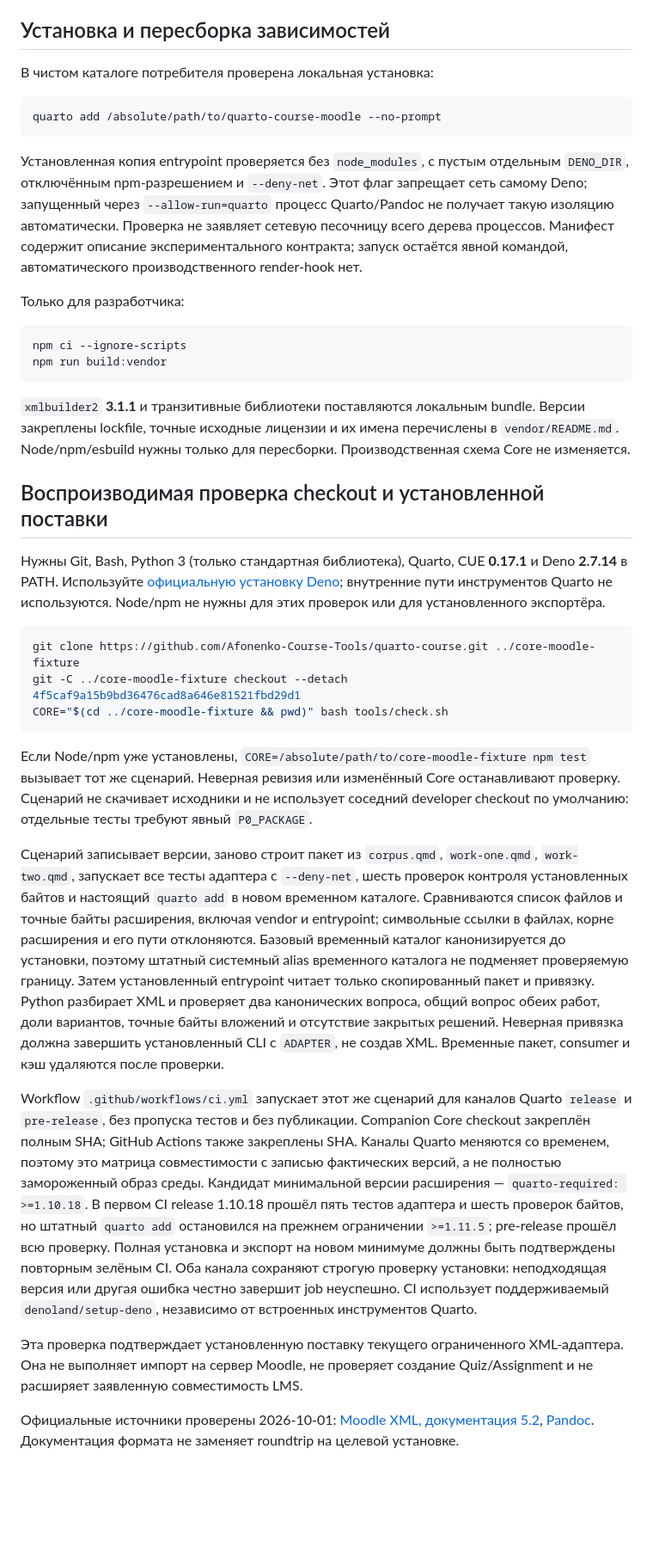
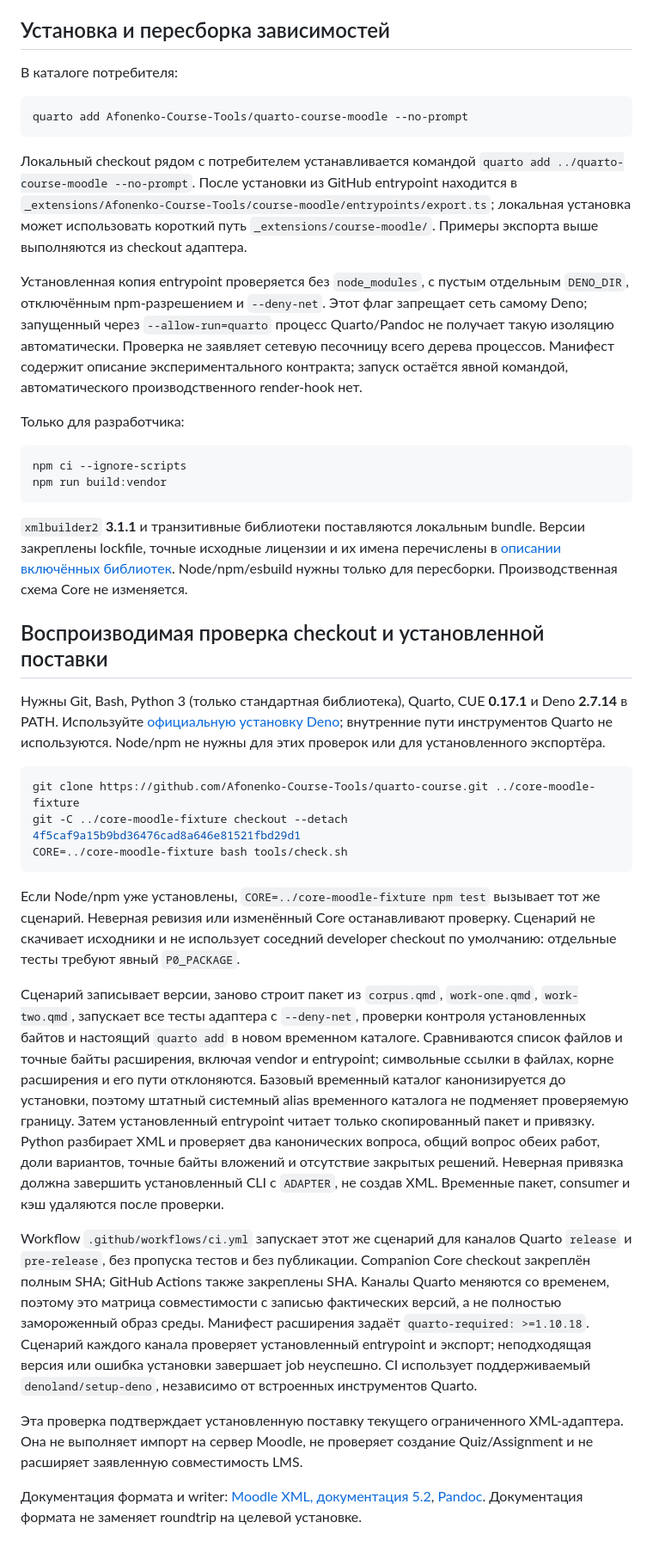
Before and after one commit to Afonenko-Course-Tools/quarto-course-moodle, a Markdown page: README.md, the part around one of its changes. Shown at 86% size. GitHub-like rendering; blank space fills up the shorter version.

Commit message:
docs: refresh authoring and local verification README [skip ci]

````diff
--- a/README.md
+++ b/README.md
@@ -48,11 +58,18 @@ P0_PACKAGE="$PWD/content-package.json" deno test --no-config --no-lock --no-npm
 
 ## Установка и пересборка зависимостей
 
-В чистом каталоге потребителя проверена локальная установка:
+В каталоге потребителя:
 
 ```sh
-quarto add /absolute/path/to/quarto-course-moodle --no-prompt
+quarto add Afonenko-Course-Tools/quarto-course-moodle --no-prompt
 ```
+
+Локальный checkout рядом с потребителем устанавливается командой
+`quarto add ../quarto-course-moodle --no-prompt`. После установки из GitHub
+entrypoint находится в
+`_extensions/Afonenko-Course-Tools/course-moodle/entrypoints/export.ts`;
+локальная установка может использовать короткий путь `_extensions/course-moodle/`.
+Примеры экспорта выше выполняются из checkout адаптера.
 
 Установленная копия entrypoint проверяется без `node_modules`, с пустым отдельным `DENO_DIR`, отключённым npm-разрешением и `--deny-net`. Этот флаг запрещает сеть самому Deno; запущенный через `--allow-run=quarto` процесс Quarto/Pandoc не получает такую изоляцию автоматически. Проверка не заявляет сетевую песочницу всего дерева процессов. Манифест содержит описание экспериментального контракта; запуск остаётся явной командой, автоматического производственного render-hook нет.
 
@@ -63,7 +80,8 @@ npm ci --ignore-scripts
 npm run build:vendor
 ```
 
-`xmlbuilder2` **3.1.1** и транзитивные библиотеки поставляются локальным bundle. Версии закреплены lockfile, точные исходные лицензии и их имена перечислены в `vendor/README.md`. Node/npm/esbuild нужны только для пересборки. Производственная схема Core не изменяется.
+`xmlbuilder2` **3.1.1** и транзитивные библиотеки поставляются локальным bundle. Версии закреплены lockfile, точные исходные лицензии и их имена перечислены в
+[описании включённых библиотек](_extensions/course-moodle/vendor/README.md). Node/npm/esbuild нужны только для пересборки. Производственная схема Core не изменяется.
 
 ## Воспроизводимая проверка checkout и установленной поставки
 
@@ -72,15 +90,17 @@ npm run build:vendor
 ```sh
 git clone https://github.com/Afonenko-Course-Tools/quarto-course.git ../core-moodle-fixture
 git -C ../core-moodle-fixture checkout --detach 4f5caf9a15b9bd36476cad8a646e81521fbd29d1
-CORE="$(cd ../core-moodle-fixture && pwd)" bash tools/check.sh
+CORE=../core-moodle-fixture bash tools/check.sh
 ```
 
-Если Node/npm уже установлены, `CORE=/absolute/path/to/core-moodle-fixture npm test` вызывает тот же сценарий. Неверная ревизия или изменённый Core останавливают проверку. Сценарий не скачивает исходники и не использует соседний developer checkout по умолчанию: отдельные тесты требуют явный `P0_PACKAGE`.
+Если Node/npm уже установлены, `CORE=../core-moodle-fixture npm test` вызывает тот же сценарий. Неверная ревизия или изменённый Core останавливают проверку. Сценарий не скачивает исходники и не использует соседний developer checkout по умолчанию: отдельные тесты требуют явный `P0_PACKAGE`.
 
-Сценарий записывает версии, заново строит пакет из `corpus.qmd`, `work-one.qmd`, `work-two.qmd`, запускает все тесты адаптера с `--deny-net`, шесть проверок контроля установленных байтов и настоящий `quarto add` в новом временном каталоге. Сравниваются список файлов и точные байты расширения, включая vendor и entrypoint; символьные ссылки в файлах, корне расширения и его пути отклоняются. Базовый временный каталог канонизируется до установки, поэтому штатный системный alias временного каталога не подменяет проверяемую границу. Затем установленный entrypoint читает только скопированный пакет и привязку. Python разбирает XML и проверяет два канонических вопроса, общий вопрос обеих работ, доли вариантов, точные байты вложений и отсутствие закрытых решений. Неверная привязка должна завершить установленный CLI с `ADAPTER`, не создав XML. Временные пакет, consumer и кэш удаляются после проверки.
+Сценарий записывает версии, заново строит пакет из `corpus.qmd`, `work-one.qmd`, `work-two.qmd`, запускает все тесты адаптера с `--deny-net`, проверки контроля установленных байтов и настоящий `quarto add` в новом временном каталоге. Сравниваются список файлов и точные байты расширения, включая vendor и entrypoint; символьные ссылки в файлах, корне расширения и его пути отклоняются. Базовый временный каталог канонизируется до установки, поэтому штатный системный alias временного каталога не подменяет проверяемую границу. Затем установленный entrypoint читает только скопированный пакет и привязку. Python разбирает XML и проверяет два канонических вопроса, общий вопрос обеих работ, доли вариантов, точные байты вложений и отсутствие закрытых решений. Неверная привязка должна завершить установленный CLI с `ADAPTER`, не создав XML. Временные пакет, consumer и кэш удаляются после проверки.
 
-Workflow `.github/workflows/ci.yml` запускает этот же сценарий для каналов Quarto `release` и `pre-release`, без пропуска тестов и без публикации. Companion Core checkout закреплён полным SHA; GitHub Actions также закреплены SHA. Каналы Quarto меняются со временем, поэтому это матрица совместимости с записью фактических версий, а не полностью замороженный образ среды. Кандидат минимальной версии расширения — `quarto-required: >=1.10.18`. В первом CI release 1.10.18 прошёл пять тестов адаптера и шесть проверок байтов, но штатный `quarto add` остановился на прежнем ограничении `>=1.11.5`; pre-release прошёл всю проверку. Полная установка и экспорт на новом минимуме должны быть подтверждены повторным зелёным CI. Оба канала сохраняют строгую проверку установки: неподходящая версия или другая ошибка честно завершит job неуспешно. CI использует поддерживаемый `denoland/setup-deno`, независимо от встроенных инструментов Quarto.
+Workflow `.github/workflows/ci.yml` запускает этот же сценарий для каналов Quarto `release` и `pre-release`, без пропуска тестов и без публикации. Companion Core checkout закреплён полным SHA; GitHub Actions также закреплены SHA. Каналы Quarto меняются со временем, поэтому это матрица совместимости с записью фактических версий, а не полностью замороженный образ среды. Манифест расширения задаёт `quarto-required: >=1.10.18`. Сценарий каждого
+канала проверяет установленный entrypoint и экспорт; неподходящая версия или
+ошибка установки завершает job неуспешно. CI использует поддерживаемый `denoland/setup-deno`, независимо от встроенных инструментов Quarto.
 
 Эта проверка подтверждает установленную поставку текущего ограниченного XML-адаптера. Она не выполняет импорт на сервер Moodle, не проверяет создание Quiz/Assignment и не расширяет заявленную совместимость LMS.
 
-Официальные источники проверены 2026-10-01: [Moodle XML, документация 5.2](https://docs.moodle.org/502/en/Moodle_XML_format), [Pandoc](https://pandoc.org/MANUAL.html). Документация формата не заменяет roundtrip на целевой установке.
+Документация формата и writer: [Moodle XML, документация 5.2](https://docs.moodle.org/502/en/Moodle_XML_format), [Pandoc](https://pandoc.org/MANUAL.html). Документация формата не заменяет roundtrip на целевой установке.
````
Also changed, not shown: other parts of README.md (+13 -3 lines).
